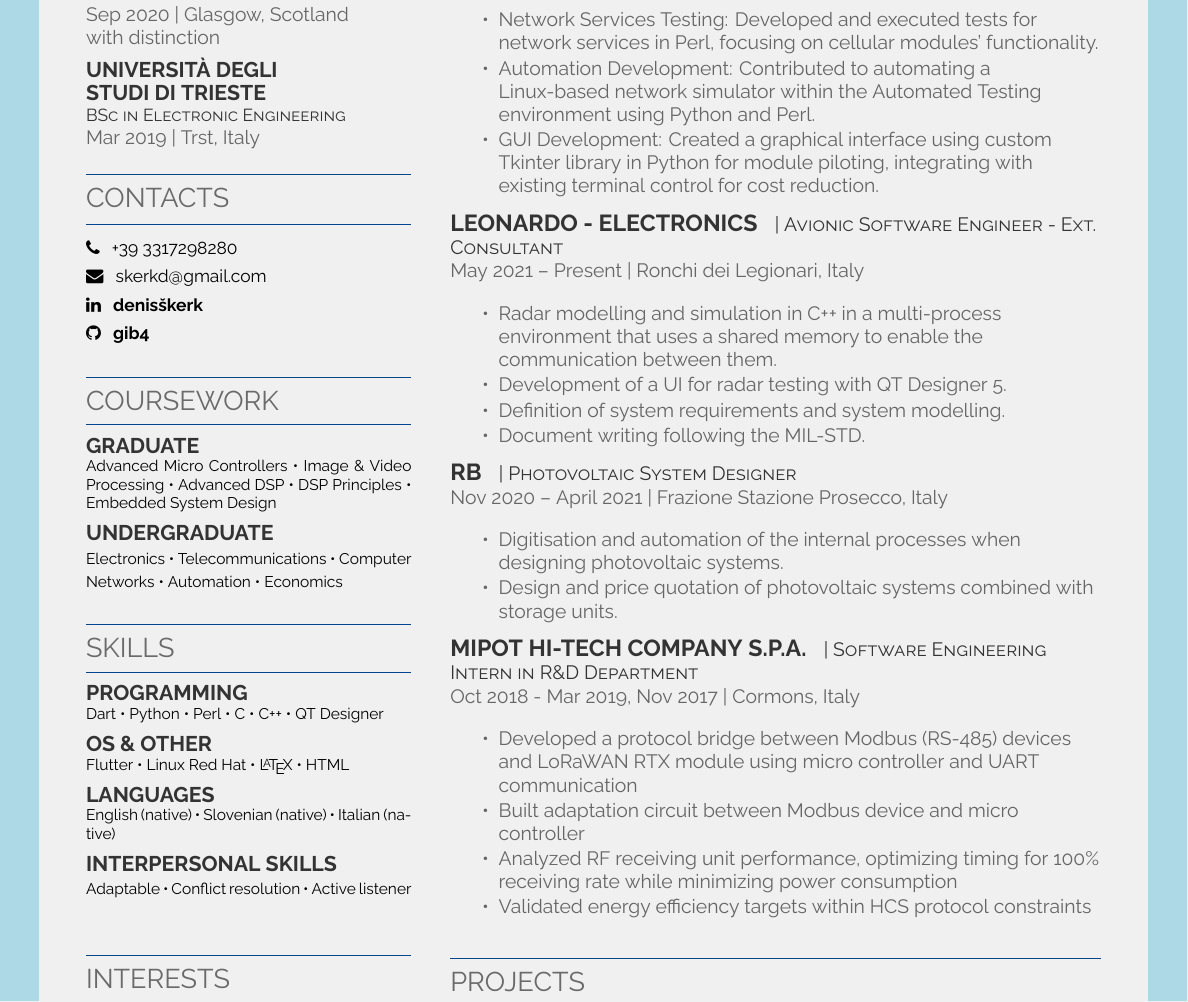
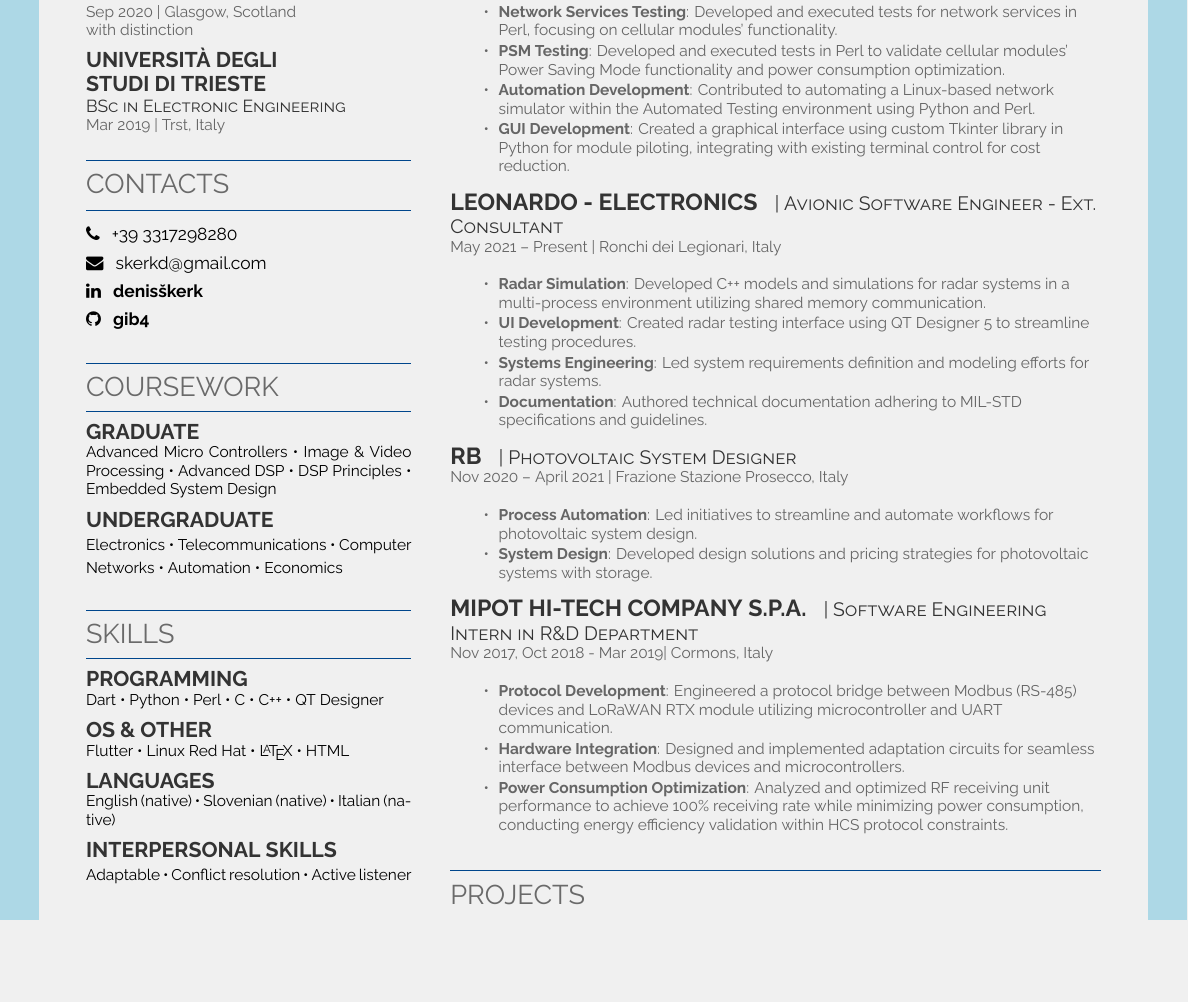
Before and after one commit to gib4/CV, a LaTeX CV (dske-resume.tex, which reads dske-resume-openfont.cls): part of the page, cut so that both start at the same text, the shorter picture padded with empty space. Compiled offline with XeLaTeX.

Commit message:
Added PSM to the list.

```diff
--- a/dske-resume-openfont.cls
+++ b/dske-resume-openfont.cls
@@ -96,6 +96,11 @@
 \setlength{\rightDescriptSize}{10pt}
 \newlength{\rightDescriptLineSpace}
 \setlength{\rightDescriptLineSpace}{1.2\rightDescriptSize}
+
+\newlength{\locationSize}
+\setlength{\locationSize}{8pt}
+\newlength{\locationLineSpace}
+\setlength{\locationLineSpace}{1.2\locationSize}
 
 % Column spacing
 \newlength{\rightColumnSpace}
@@ -276,7 +281,9 @@
 
 % Location Text
 \newcommand{\location}[1]{
-    \color{datecolor}\raggedright\fontsize{10pt}{12pt}\selectfont {#1\\} \normalfont
+    \color{datecolor}\raggedright
+    \fontsize{\the\locationSize}{\the\locationLineSpace}\selectfont
+    {#1\\} \normalfont
 }
 
 % Tight Bullet Lists
--- a/dske-resume.tex
+++ b/dske-resume.tex
@@ -154,9 +154,10 @@
 \location{Jan 2024 – Present | Sgonico, Italy}
 \vspace{\topsep}
 \begin{tightemize}
-\item Network Services Testing: Developed and executed tests for network services in Perl, focusing on cellular modules' functionality.
-\item Automation Development: Contributed to automating a Linux-based network simulator within the Automated Testing environment using Python and Perl.
-\item GUI Development: Created a graphical interface using custom Tkinter library in Python for module piloting, integrating with existing terminal control for cost reduction.
+\item \textbf{Network Services Testing}: Developed and executed tests for network services in Perl, focusing on cellular modules' functionality.
+\item \textbf{PSM Testing}: Developed and executed tests in Perl to validate cellular modules' Power Saving Mode functionality and power consumption optimization.
+\item \textbf{Automation Development}: Contributed to automating a Linux-based network simulator within the Automated Testing environment using Python and Perl.
+\item \textbf{GUI Development}: Created a graphical interface using custom Tkinter library in Python for module piloting, integrating with existing terminal control for cost reduction.
 \end{tightemize}
 \sectionsep{}
 
@@ -165,10 +166,10 @@
 \location{May 2021 – Present | Ronchi dei Legionari, Italy}
 \vspace{\topsep} % Hacky fix for awkward extra vertical space
 \begin{tightemize}
-\item Radar modelling and simulation in C++ in a multi-process environment that uses a shared memory to enable the communication between them.
-\item Development of a UI for radar testing with QT Designer 5.
-\item Definition of system requirements and system modelling.
-\item Document writing following the MIL-STD\@.
+\item \textbf{Radar Simulation}: Developed C++ models and simulations for radar systems in a multi-process environment utilizing shared memory communication.
+\item \textbf{UI Development}: Created radar testing interface using QT Designer 5 to streamline testing procedures.
+\item \textbf{Systems Engineering}: Led system requirements definition and modeling efforts for radar systems.
+\item \textbf{Documentation}: Authored technical documentation adhering to MIL-STD specifications and guidelines.
 \end{tightemize}
 
 \sectionsep{}
@@ -178,21 +179,19 @@
 \location{Nov 2020 – April 2021 | Frazione Stazione Prosecco, Italy}
 \vspace{\topsep} % Hacky fix for awkward extra vertical space
 \begin{tightemize}
-\item Digitisation and automation of the internal processes when designing photovoltaic systems.
-\item Design and price quotation of photovoltaic systems combined with storage units.
+\item \textbf{Process Automation}: Led initiatives to streamline and automate workflows for photovoltaic system design.
+\item \textbf{System Design}: Developed design solutions and pricing strategies for photovoltaic systems with storage.
 \end{tightemize}
-
 
 \sectionsep{}
 \runsubsection{Mipot Hi-Tech Company S.p.A.}
 \rightdescript{| Software Engineering Intern in R\&D Department }
-\location{Oct 2018 {-} Mar 2019, Nov 2017 | Cormons, Italy}
+\location{Nov 2017, Oct 2018 {-} Mar 2019| Cormons, Italy}
 \vspace{\topsep}
 \begin{tightemize}
-\item Developed a protocol bridge between Modbus (RS-485) devices and LoRaWAN RTX module using micro controller and UART communication
-\item Built adaptation circuit between Modbus device and micro controller
-\item Analyzed RF receiving unit performance, optimizing timing for 100\% receiving rate while minimizing power consumption
-\item Validated energy efficiency targets within HCS protocol constraints
+\item \textbf{Protocol Development}: Engineered a protocol bridge between Modbus (RS-485) devices and LoRaWAN RTX module utilizing microcontroller and UART communication.
+\item \textbf{Hardware Integration}: Designed and implemented adaptation circuits for seamless interface between Modbus devices and microcontrollers.
+\item \textbf{Power Consumption Optimization}: Analyzed and optimized RF receiving unit performance to achieve 100\% receiving rate while minimizing power consumption, conducting energy efficiency validation within HCS protocol constraints.
 \end{tightemize}
 
 \sectionsep{}
```
Also changed, not shown: dske-resume.pdf.
